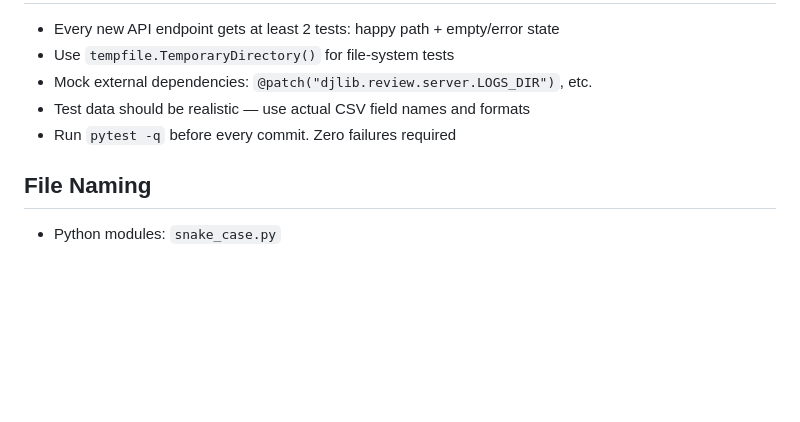
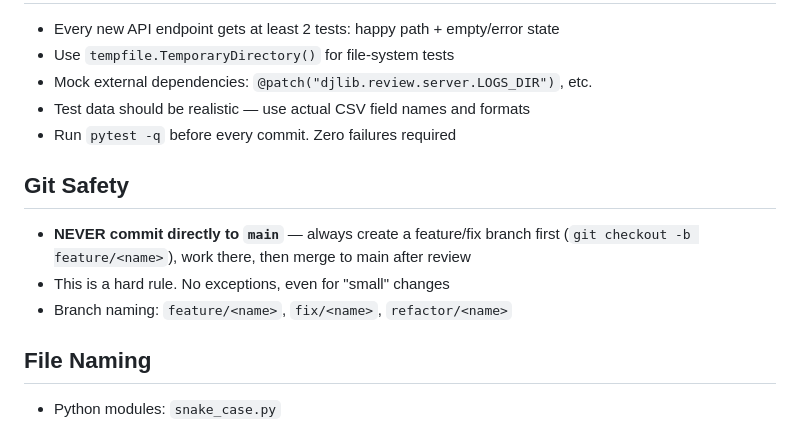
Before and after one commit to Sztuka/dj-library-manager, a Markdown page: AGENTS.md, the part around the change. GitHub-like rendering; blank space fills up the shorter version.

Commit message:
chore(docs): enforce "never commit directly to main" rule
- Add explicit "NEVER commit directly to main" rule to CLAUDE.md Git Workflow section
- Add new "Git Safety" section to AGENTS.md with the same rule
- Branch naming conventions moved under Git Safety for better visibility

This was triggered by accidentally committing 14db266 directly to main.
Going forward, all changes must go through feature/fix branches first.

```diff
--- a/AGENTS.md
+++ b/AGENTS.md
@@ -102,6 +102,12 @@ When implementing non-trivial features, discuss the design through six perspecti
 - Test data should be realistic — use actual CSV field names and formats
 - Run `pytest -q` before every commit. Zero failures required
 
+## Git Safety
+
+- **NEVER commit directly to `main`** — always create a feature/fix branch first (`git checkout -b feature/<name>`), work there, then merge to main after review
+- This is a hard rule. No exceptions, even for "small" changes
+- Branch naming: `feature/<name>`, `fix/<name>`, `refactor/<name>`
+
 ## File Naming
 
 - Python modules: `snake_case.py`
```
Also changed, not shown: CLAUDE.md (+1 -0 lines).
